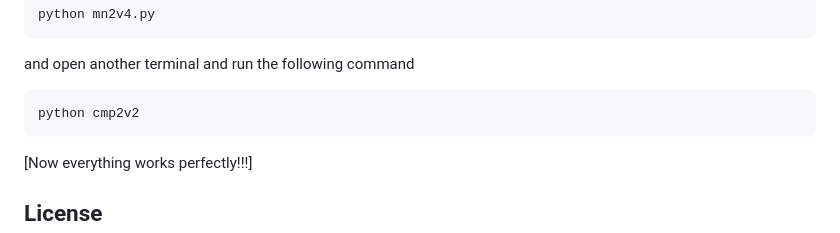
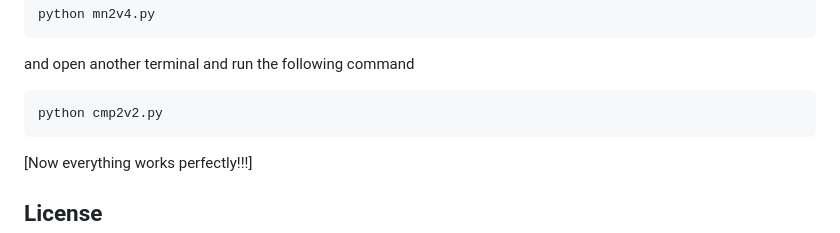
Before and after one commit to Vishnu-Gopalsamy/Oppie-Ransomware-Scanner, a Markdown page: README.md, the part around the change. Rendered like a GitHub page.

````diff
--- a/README.md
+++ b/README.md
@@ -61,7 +61,7 @@ python mn2v4.py
 ```
 and open another terminal and run the following command
 ```bash
-python cmp2v2
+python cmp2v2.py
 ```
 [Now everything works perfectly!!!]
 ## License
````
